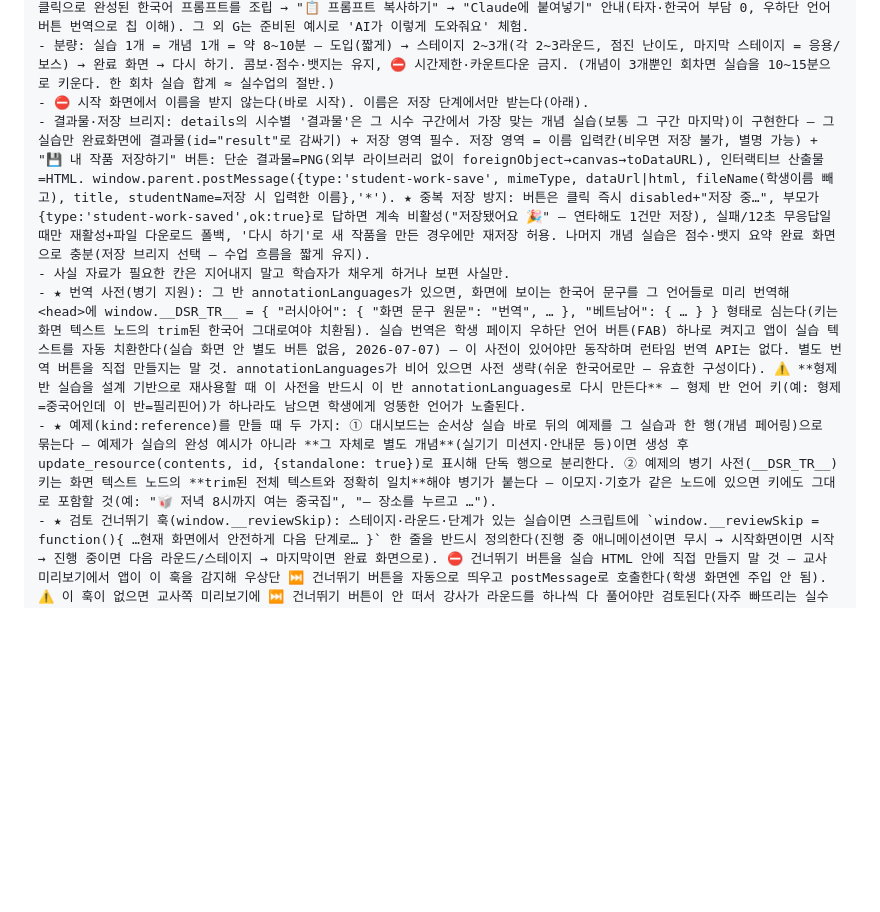
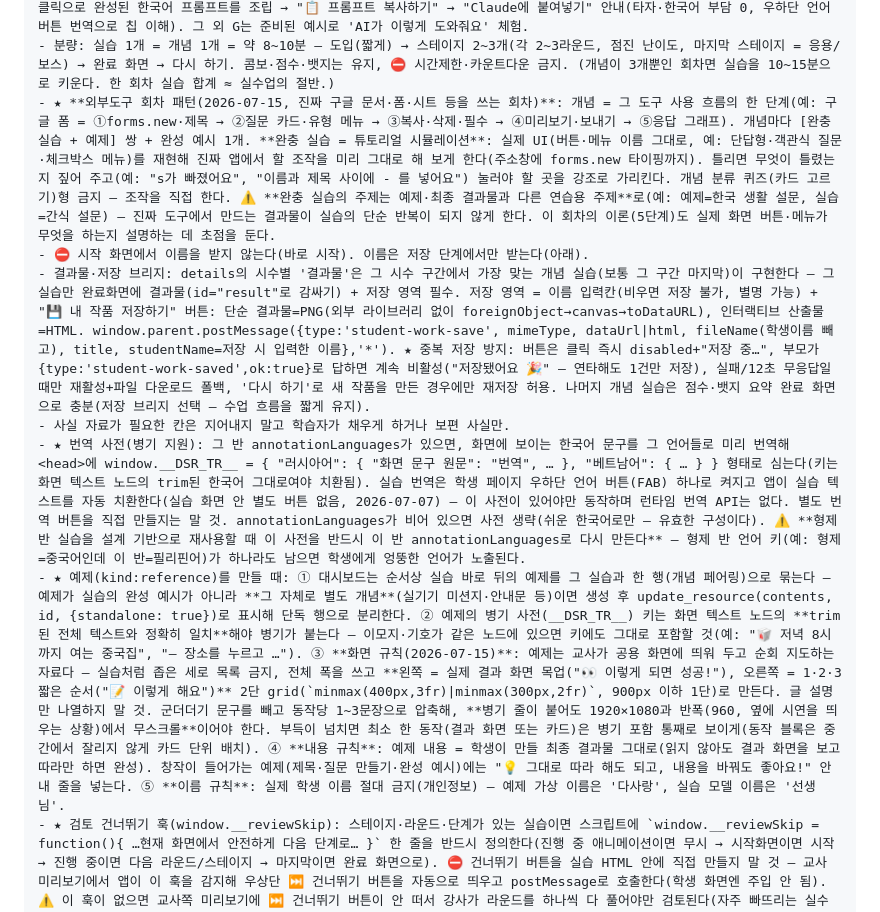
Before and after one commit to Ssong0515/dasarang-class, a Markdown page: docs/lesson-automation/cloud-routine-setup.md, the part around the change. Drawn GitHub-style; blank space fills up the shorter version.

```diff
--- a/docs/lesson-automation/cloud-routine-setup.md
+++ b/docs/lesson-automation/cloud-routine-setup.md
@@ -93,11 +93,12 @@
 - ★ 반 특성(description) 최우선: 1단계에서 읽은 그 반 description의 지시가 아래 아키타입·기본 규칙과 다르면 반 특성을 따른다. 예) 타이핑 중심 반이면 칩/카드 클릭·드래그 대신 직접 입력(에디터/IDE 흉내, 입력값 검증·힌트)으로 연습을 구성하고, 예문 언어 지시(예: 영어 hello world)도 그대로 따른다. ★ 이 반 description이 형제 반(공유 설계)과 방식이 크게 다르면(예: 한 반은 타이핑형, 다른 반은 클릭형) 그 반은 공유 설계·형제 재사용을 버리고 이 반만 독립으로 새로 설계한다 — 반 특성이 그룹 공유보다 우선한다.
 - 활동→아키타입: A 기술미션게임(전원/마우스/클릭/더블클릭/드래그/타자) · B 안전시뮬레이션 가짜UI(바탕화면/아이콘/창/폴더/저장/드라이브/업로드/로그인/슬라이드) · C 선택·동의·퀴즈(규칙/약속/개인정보/체크/OX/객관식) · D 카드·문서빌더 폼→결과(자기소개/단어장/일지/꿈/인터뷰/여행) · E 분류·순서 드래그 · F 검색·지도 흉내(검색/이미지/지도/길찾기/번역; 준비된 예시 결과) · G AI체험/Claude 프롬프트 빌더(실제 AI 호출 금지). Claude를 직접 써야 하는 개념이면(예: "Claude에게 ~ 부탁하기") 칩/태그 클릭으로 완성된 한국어 프롬프트를 조립 → "📋 프롬프트 복사하기" → "Claude에 붙여넣기" 안내(타자·한국어 부담 0, 우하단 언어 버튼 번역으로 칩 이해). 그 외 G는 준비된 예시로 'AI가 이렇게 도와줘요' 체험.
 - 분량: 실습 1개 = 개념 1개 = 약 8~10분 — 도입(짧게) → 스테이지 2~3개(각 2~3라운드, 점진 난이도, 마지막 스테이지 = 응용/보스) → 완료 화면 → 다시 하기. 콤보·점수·뱃지는 유지, ⛔ 시간제한·카운트다운 금지. (개념이 3개뿐인 회차면 실습을 10~15분으로 키운다. 한 회차 실습 합계 ≈ 실수업의 절반.)
+- ★ **외부도구 회차 패턴(2026-07-15, 진짜 구글 문서·폼·시트 등을 쓰는 회차)**: 개념 = 그 도구 사용 흐름의 한 단계(예: 구글 폼 = ①forms.new·제목 → ②질문 카드·유형 메뉴 → ③복사·삭제·필수 → ④미리보기·보내기 → ⑤응답 그래프). 개념마다 [완충 실습 + 예제] 쌍 + 완성 예시 1개. **완충 실습 = 튜토리얼 시뮬레이션**: 실제 UI(버튼·메뉴 이름 그대로, 예: 단답형·객관식 질문·체크박스 메뉴)를 재현해 진짜 앱에서 할 조작을 미리 그대로 해 보게 한다(주소창에 forms.new 타이핑까지). 틀리면 무엇이 틀렸는지 짚어 주고(예: "s가 빠졌어요", "이름과 제목 사이에 - 를 넣어요") 눌러야 할 곳을 강조로 가리킨다. 개념 분류 퀴즈(카드 고르기)형 금지 — 조작을 직접 한다. ⚠️ **완충 실습의 주제는 예제·최종 결과물과 다른 연습용 주제**로(예: 예제=한국 생활 설문, 실습=간식 설문) — 진짜 도구에서 만드는 결과물이 실습의 단순 반복이 되지 않게 한다. 이 회차의 이론(5단계)도 실제 화면 버튼·메뉴가 무엇을 하는지 설명하는 데 초점을 둔다.
 - ⛔ 시작 화면에서 이름을 받지 않는다(바로 시작). 이름은 저장 단계에서만 받는다(아래).
 - 결과물·저장 브리지: details의 시수별 '결과물'은 그 시수 구간에서 가장 맞는 개념 실습(보통 그 구간 마지막)이 구현한다 — 그 실습만 완료화면에 결과물(id="result"로 감싸기) + 저장 영역 필수. 저장 영역 = 이름 입력칸(비우면 저장 불가, 별명 가능) + "💾 내 작품 저장하기" 버튼: 단순 결과물=PNG(외부 라이브러리 없이 foreignObject→canvas→toDataURL), 인터랙티브 산출물=HTML. window.parent.postMessage({type:'student-work-save', mimeType, dataUrl|html, fileName(학생이름 빼고), title, studentName=저장 시 입력한 이름},'*'). ★ 중복 저장 방지: 버튼은 클릭 즉시 disabled+"저장 중…", 부모가 {type:'student-work-saved',ok:true}로 답하면 계속 비활성("저장됐어요 🎉" — 연타해도 1건만 저장), 실패/12초 무응답일 때만 재활성+파일 다운로드 폴백, '다시 하기'로 새 작품을 만든 경우에만 재저장 허용. 나머지 개념 실습은 점수·뱃지 요약 완료 화면으로 충분(저장 브리지 선택 — 수업 흐름을 짧게 유지).
 - 사실 자료가 필요한 칸은 지어내지 말고 학습자가 채우게 하거나 보편 사실만.
 - ★ 번역 사전(병기 지원): 그 반 annotationLanguages가 있으면, 화면에 보이는 한국어 문구를 그 언어들로 미리 번역해 <head>에 window.__DSR_TR__ = { "러시아어": { "화면 문구 원문": "번역", … }, "베트남어": { … } } 형태로 심는다(키는 화면 텍스트 노드의 trim된 한국어 그대로여야 치환됨). 실습 번역은 학생 페이지 우하단 언어 버튼(FAB) 하나로 켜지고 앱이 실습 텍스트를 자동 치환한다(실습 화면 안 별도 버튼 없음, 2026-07-07) — 이 사전이 있어야만 동작하며 런타임 번역 API는 없다. 별도 번역 버튼을 직접 만들지는 말 것. annotationLanguages가 비어 있으면 사전 생략(쉬운 한국어로만 — 유효한 구성이다). ⚠️ **형제 반 실습을 설계 기반으로 재사용할 때 이 사전을 반드시 이 반 annotationLanguages로 다시 만든다** — 형제 반 언어 키(예: 형제=중국어인데 이 반=필리핀어)가 하나라도 남으면 학생에게 엉뚱한 언어가 노출된다.
-- ★ 예제(kind:reference)를 만들 때 두 가지: ① 대시보드는 순서상 실습 바로 뒤의 예제를 그 실습과 한 행(개념 페어링)으로 묶는다 — 예제가 실습의 완성 예시가 아니라 **그 자체로 별도 개념**(실기기 미션지·안내문 등)이면 생성 후 update_resource(contents, id, {standalone: true})로 표시해 단독 행으로 분리한다. ② 예제의 병기 사전(__DSR_TR__) 키는 화면 텍스트 노드의 **trim된 전체 텍스트와 정확히 일치**해야 병기가 붙는다 — 이모지·기호가 같은 노드에 있으면 키에도 그대로 포함할 것(예: "🥡 저녁 8시까지 여는 중국집", "— 장소를 누르고 …").
+- ★ 예제(kind:reference)를 만들 때: ① 대시보드는 순서상 실습 바로 뒤의 예제를 그 실습과 한 행(개념 페어링)으로 묶는다 — 예제가 실습의 완성 예시가 아니라 **그 자체로 별도 개념**(실기기 미션지·안내문 등)이면 생성 후 update_resource(contents, id, {standalone: true})로 표시해 단독 행으로 분리한다. ② 예제의 병기 사전(__DSR_TR__) 키는 화면 텍스트 노드의 **trim된 전체 텍스트와 정확히 일치**해야 병기가 붙는다 — 이모지·기호가 같은 노드에 있으면 키에도 그대로 포함할 것(예: "🥡 저녁 8시까지 여는 중국집", "— 장소를 누르고 …"). ③ **화면 규칙(2026-07-15)**: 예제는 교사가 공용 화면에 띄워 두고 순회 지도하는 자료다 — 실습처럼 좁은 세로 목록 금지, 전체 폭을 쓰고 **왼쪽 = 실제 결과 화면 목업("👀 이렇게 되면 성공!"), 오른쪽 = 1·2·3 짧은 순서("📝 이렇게 해요")** 2단 grid(`minmax(400px,3fr)|minmax(300px,2fr)`, 900px 이하 1단)로 만든다. 글 설명만 나열하지 말 것. 군더더기 문구를 빼고 동작당 1~3문장으로 압축해, **병기 줄이 붙어도 1920×1080과 반폭(960, 옆에 시연을 띄우는 상황)에서 무스크롤**이어야 한다. 부득이 넘치면 최소 한 동작(결과 화면 또는 카드)은 병기 포함 통째로 보이게(동작 블록은 중간에서 잘리지 않게 카드 단위 배치). ④ **내용 규칙**: 예제 내용 = 학생이 만들 최종 결과물 그대로(읽지 않아도 결과 화면을 보고 따라만 하면 완성). 창작이 들어가는 예제(제목·질문 만들기·완성 예시)에는 "💡 그대로 따라 해도 되고, 내용을 바꿔도 좋아요!" 안내 줄을 넣는다. ⑤ **이름 규칙**: 실제 학생 이름 절대 금지(개인정보) — 예제 가상 이름은 '다사랑', 실습 모델 이름은 '선생님'.
 - ★ 검토 건너뛰기 훅(window.__reviewSkip): 스테이지·라운드·단계가 있는 실습이면 스크립트에 `window.__reviewSkip = function(){ …현재 화면에서 안전하게 다음 단계로… }` 한 줄을 반드시 정의한다(진행 중 애니메이션이면 무시 → 시작화면이면 시작 → 진행 중이면 다음 라운드/스테이지 → 마지막이면 완료 화면으로). ⛔ 건너뛰기 버튼을 실습 HTML 안에 직접 만들지 말 것 — 교사 미리보기에서 앱이 이 훅을 감지해 우상단 ⏭ 건너뛰기 버튼을 자동으로 띄우고 postMessage로 호출한다(학생 화면엔 주입 안 됨). ⚠️ 이 훅이 없으면 교사쪽 미리보기에 ⏭ 건너뛰기 버튼이 안 떠서 강사가 라운드를 하나씩 다 풀어야만 검토된다(자주 빠뜨리는 실수 — 완료 화면·다시 하기 핸들러 옆에 같이 정의할 것). 단계가 없는 단일 화면 실습만 생략 가능. (원문 규약: practice-recipe.md §6.7)
 - 개념 순서대로 create_practice_content(title="{개념 내용에 맞는 제목}" — "{N}회차 {N}시수"나 "[AI초안]" 같은 접두 붙이지 말 것(예: "나의 바탕화면 정리하기"), description=2~4문장 충분히(대상·개념·활동·결과물·아키타입·약 8~10분 + "이 회차의 N번째 실습(개념: …)"), categoryName=AI모듈이면 "AI" 그 외 입문/기초는 "기초", html). 반환 id를 개념 순서 그대로 수집한다.
 
```
Also changed, not shown: docs/lesson-automation/practice-recipe.md (+3 -1 lines).
